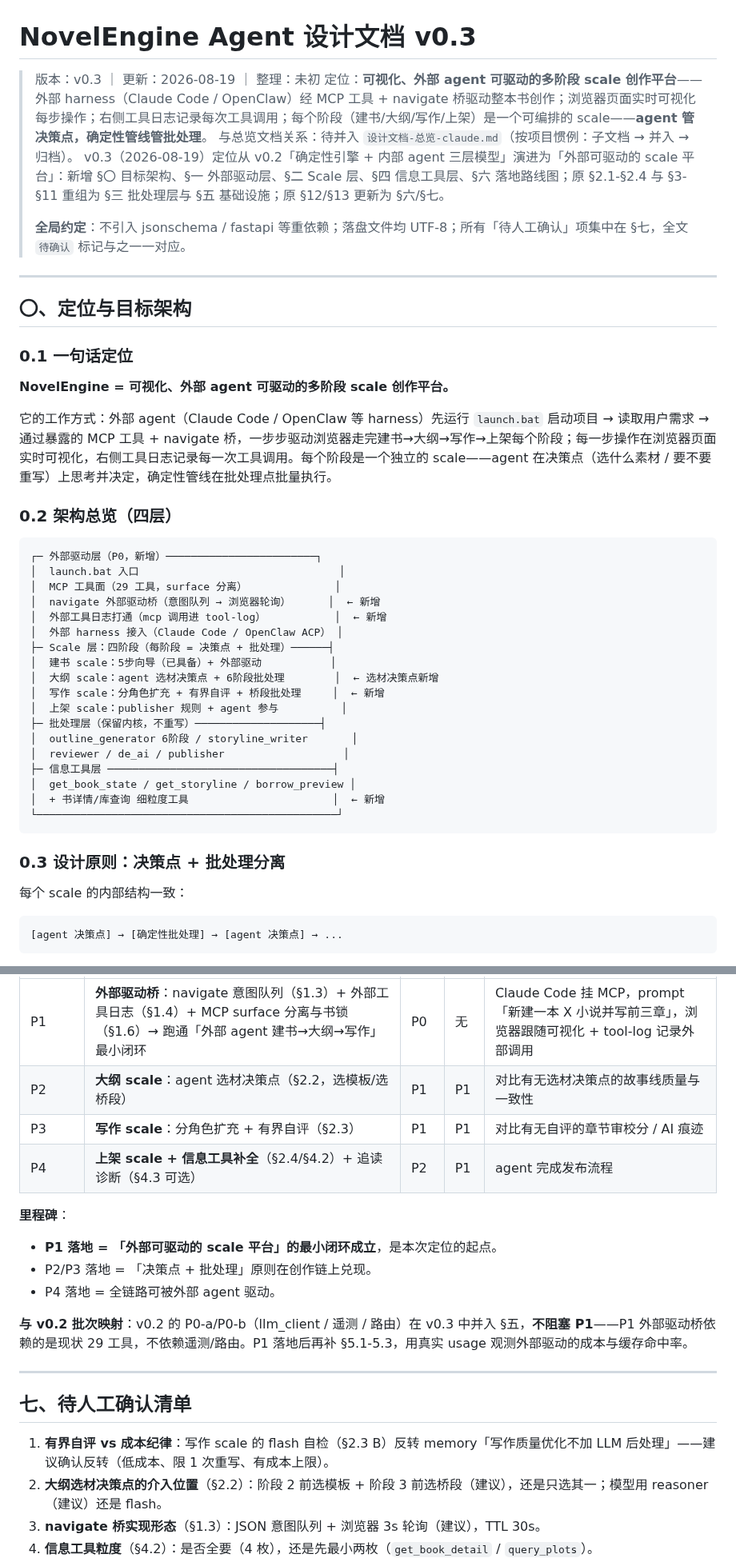
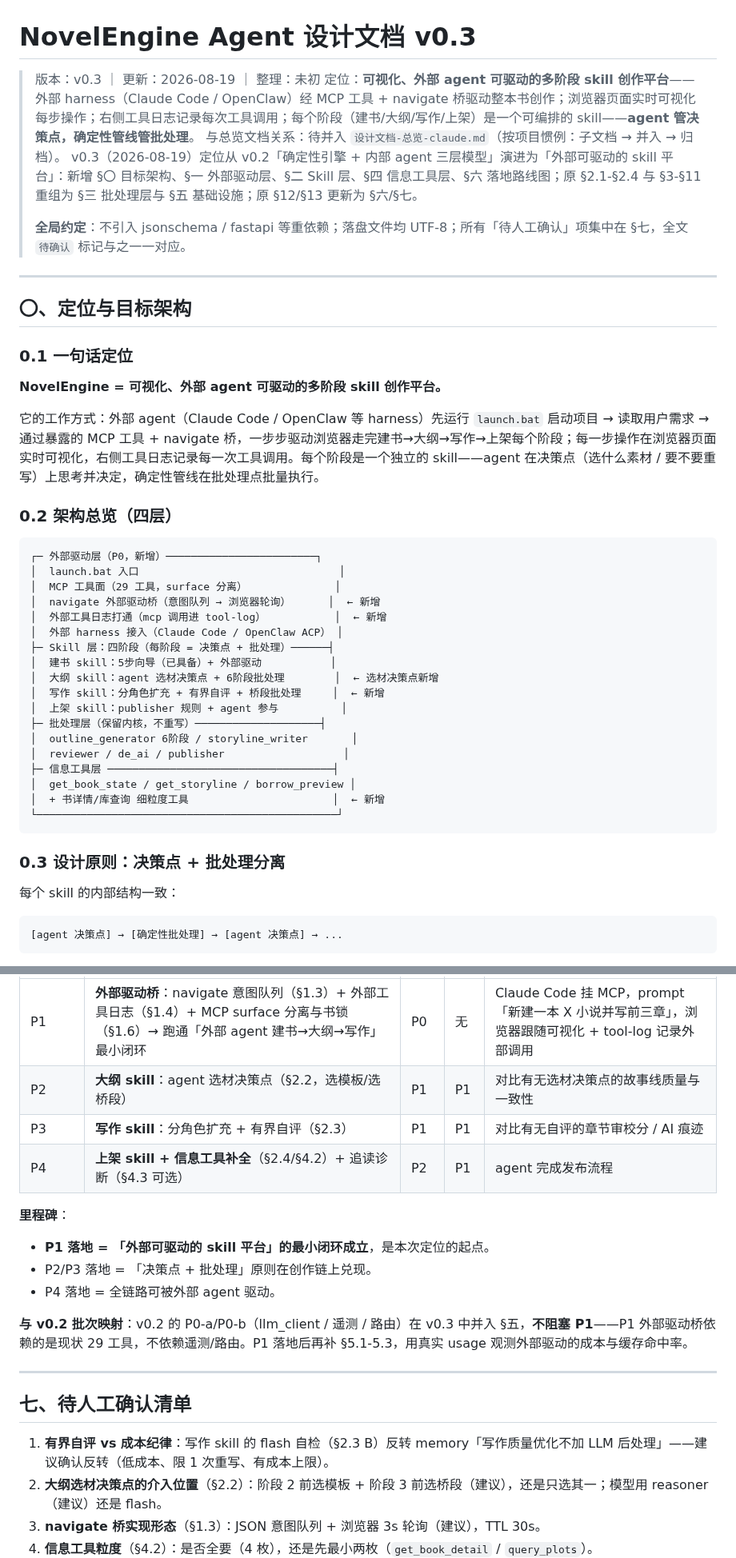
Before and after one commit to xsneser/fiction-factory, a Markdown page: docs/agent设计文档.md, 2 parts joined by grey strips. Shown at 80% size. GitHub-like rendering.

Commit message:
docs: agent 设计文档 v0.3 术语更正 scale→skill
「scale」为语音识别错误，实际概念为 skill（生态定义：目录+SKILL.md，
升级为可编排的阶段工作流）。全局替换并补充 §二 skill 定义对齐说明。

Co-Authored-By: Claude <noreply@anthropic.com>

````diff
--- a/docs/agent设计文档.md
+++ b/docs/agent设计文档.md
@@ -1,9 +1,9 @@
 # NovelEngine Agent 设计文档 v0.3
 
 > 版本：v0.3 ｜ 更新：2026-08-19 ｜ 整理：未初
-> 定位：**可视化、外部 agent 可驱动的多阶段 scale 创作平台**——外部 harness（Claude Code / OpenClaw）经 MCP 工具 + navigate 桥驱动整本书创作；浏览器页面实时可视化每步操作；右侧工具日志记录每次工具调用；每个阶段（建书/大纲/写作/上架）是一个可编排的 scale——**agent 管决策点，确定性管线管批处理**。
+> 定位：**可视化、外部 agent 可驱动的多阶段 skill 创作平台**——外部 harness（Claude Code / OpenClaw）经 MCP 工具 + navigate 桥驱动整本书创作；浏览器页面实时可视化每步操作；右侧工具日志记录每次工具调用；每个阶段（建书/大纲/写作/上架）是一个可编排的 skill——**agent 管决策点，确定性管线管批处理**。
 > 与总览文档关系：待并入 `设计文档-总览-claude.md`（按项目惯例：子文档 → 并入 → 归档）。
-> v0.3（2026-08-19）定位从 v0.2「确定性引擎 + 内部 agent 三层模型」演进为「外部可驱动的 scale 平台」：新增 §〇 目标架构、§一 外部驱动层、§二 Scale 层、§四 信息工具层、§六 落地路线图；原 §2.1-§2.4 与 §3-§11 重组为 §三 批处理层与 §五 基础设施；原 §12/§13 更新为 §六/§七。
+> v0.3（2026-08-19）定位从 v0.2「确定性引擎 + 内部 agent 三层模型」演进为「外部可驱动的 skill 平台」：新增 §〇 目标架构、§一 外部驱动层、§二 Skill 层、§四 信息工具层、§六 落地路线图；原 §2.1-§2.4 与 §3-§11 重组为 §三 批处理层与 §五 基础设施；原 §12/§13 更新为 §六/§七。
 >
 > **全局约定**：不引入 jsonschema / fastapi 等重依赖；落盘文件均 UTF-8；所有「待人工确认」项集中在 §七，全文 `待确认` 标记与之一一对应。
 
@@ -13,9 +13,9 @@
 
 ### 0.1 一句话定位
 
-**NovelEngine = 可视化、外部 agent 可驱动的多阶段 scale 创作平台。**
+**NovelEngine = 可视化、外部 agent 可驱动的多阶段 skill 创作平台。**
 
-它的工作方式：外部 agent（Claude Code / OpenClaw 等 harness）先运行 `launch.bat` 启动项目 → 读取用户需求 → 通过暴露的 MCP 工具 + navigate 桥，一步步驱动浏览器走完建书→大纲→写作→上架每个阶段；每一步操作在浏览器页面实时可视化，右侧工具日志记录每一次工具调用。每个阶段是一个独立的 scale——agent 在决策点（选什么素材 / 要不要重写）上思考并决定，确定性管线在批处理点批量执行。
+它的工作方式：外部 agent（Claude Code / OpenClaw 等 harness）先运行 `launch.bat` 启动项目 → 读取用户需求 → 通过暴露的 MCP 工具 + navigate 桥，一步步驱动浏览器走完建书→大纲→写作→上架每个阶段；每一步操作在浏览器页面实时可视化，右侧工具日志记录每一次工具调用。每个阶段是一个独立的 skill——agent 在决策点（选什么素材 / 要不要重写）上思考并决定，确定性管线在批处理点批量执行。
 
 ### 0.2 架构总览（四层）
 
@@ -26,11 +26,11 @@
 │  navigate 外部驱动桥（意图队列 → 浏览器轮询）      │  ← 新增
 │  外部工具日志打通（mcp 调用进 tool-log）           │  ← 新增
 │  外部 harness 接入（Claude Code / OpenClaw ACP） │
-├─ Scale 层：四阶段（每阶段 = 决策点 + 批处理）──────┤
-│  建书 scale：5步向导（已具备）+ 外部驱动           │
-│  大纲 scale：agent 选材决策点 + 6阶段批处理        │  ← 选材决策点新增
-│  写作 scale：分角色扩充 + 有界自评 + 桥段批处理     │  ← 新增
-│  上架 scale：publisher 规则 + agent 参与          │
+├─ Skill 层：四阶段（每阶段 = 决策点 + 批处理）──────┤
+│  建书 skill：5步向导（已具备）+ 外部驱动           │
+│  大纲 skill：agent 选材决策点 + 6阶段批处理        │  ← 选材决策点新增
+│  写作 skill：分角色扩充 + 有界自评 + 桥段批处理     │  ← 新增
+│  上架 skill：publisher 规则 + agent 参与          │
 ├─ 批处理层（保留内核，不重写）────────────────────┤
 │  outline_generator 6阶段 / storyline_writer       │
 │  reviewer / de_ai / publisher                   │
@@ -42,7 +42,7 @@
 
 ### 0.3 设计原则：决策点 + 批处理分离
 
-每个 scale 的内部结构一致：
+每个 skill 的内部结构一致：
 
 ```
 [agent 决策点] → [确定性批处理] → [agent 决策点] → ...
@@ -340,12 +340,12 @@ def call_tools(self, messages, tools, temperature=0.2, max_tokens=8192,
 | Phase | 内容 | 优先级 | 依赖 | 验证 |
 |---|---|---|---|---|
 | P1 | **外部驱动桥**：navigate 意图队列（§1.3）+ 外部工具日志（§1.4）+ MCP surface 分离与书锁（§1.6）→ 跑通「外部 agent 建书→大纲→写作」最小闭环 | P0 | 无 | Claude Code 挂 MCP，prompt「新建一本 X 小说并写前三章」，浏览器跟随可视化 + tool-log 记录外部调用 |
-| P2 | **大纲 scale**：agent 选材决策点（§2.2，选模板/选桥段） | P1 | P1 | 对比有无选材决策点的故事线质量与一致性 |
-| P3 | **写作 scale**：分角色扩充 + 有界自评（§2.3） | P1 | P1 | 对比有无自评的章节审校分 / AI 痕迹 |
-| P4 | **上架 scale + 信息工具补全**（§2.4/§4.2）+ 追读诊断（§4.3 可选） | P2 | P1 | agent 完成发布流程 |
+| P2 | **大纲 skill**：agent 选材决策点（§2.2，选模板/选桥段） | P1 | P1 | 对比有无选材决策点的故事线质量与一致性 |
+| P3 | **写作 skill**：分角色扩充 + 有界自评（§2.3） | P1 | P1 | 对比有无自评的章节审校分 / AI 痕迹 |
+| P4 | **上架 skill + 信息工具补全**（§2.4/§4.2）+ 追读诊断（§4.3 可选） | P2 | P1 | agent 完成发布流程 |
 
 **里程碑**：
-- **P1 落地 = 「外部可驱动的 scale 平台」的最小闭环成立**，是本次定位的起点。
+- **P1 落地 = 「外部可驱动的 skill 平台」的最小闭环成立**，是本次定位的起点。
 - P2/P3 落地 = 「决策点 + 批处理」原则在创作链上兑现。
 - P4 落地 = 全链路可被外部 agent 驱动。
 
@@ -355,7 +355,7 @@ def call_tools(self, messages, tools, temperature=0.2, max_tokens=8192,
 
 ## 七、待人工确认清单
 
-1. **有界自评 vs 成本纪律**：写作 scale 的 flash 自检（§2.3 B）反转 memory「写作质量优化不加 LLM 后处理」——建议确认反转（低成本、限 1 次重写、有成本上限）。
+1. **有界自评 vs 成本纪律**：写作 skill 的 flash 自检（§2.3 B）反转 memory「写作质量优化不加 LLM 后处理」——建议确认反转（低成本、限 1 次重写、有成本上限）。
 2. **大纲选材决策点的介入位置**（§2.2）：阶段 2 前选模板 + 阶段 3 前选桥段（建议），还是只选其一；模型用 reasoner（建议）还是 flash。
 3. **navigate 桥实现形态**（§1.3）：JSON 意图队列 + 浏览器 3s 轮询（建议），TTL 30s。
 4. **信息工具粒度**（§4.2）：是否全要（4 枚），还是先最小两枚（`get_book_detail` / `query_plots`）。
````
Also changed, not shown: other parts of docs/agent设计文档.md (+9 -9 lines).
